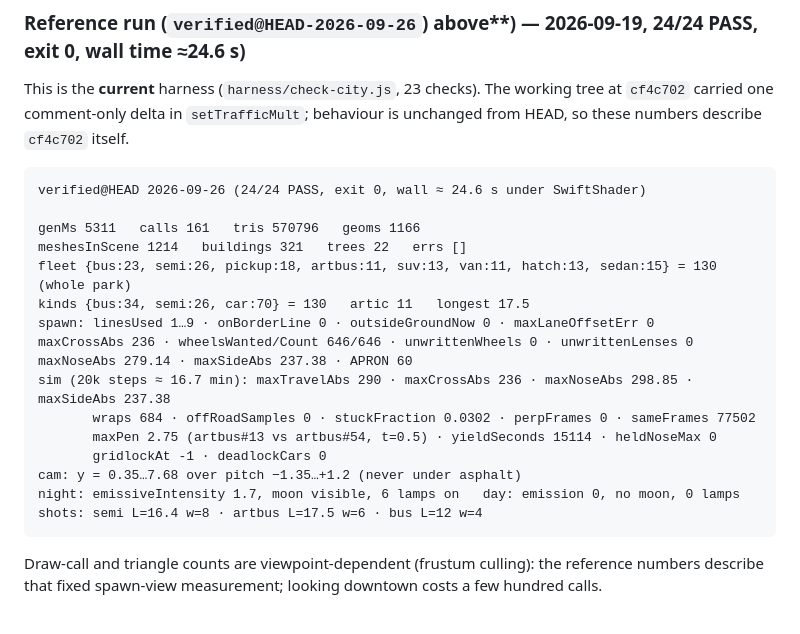
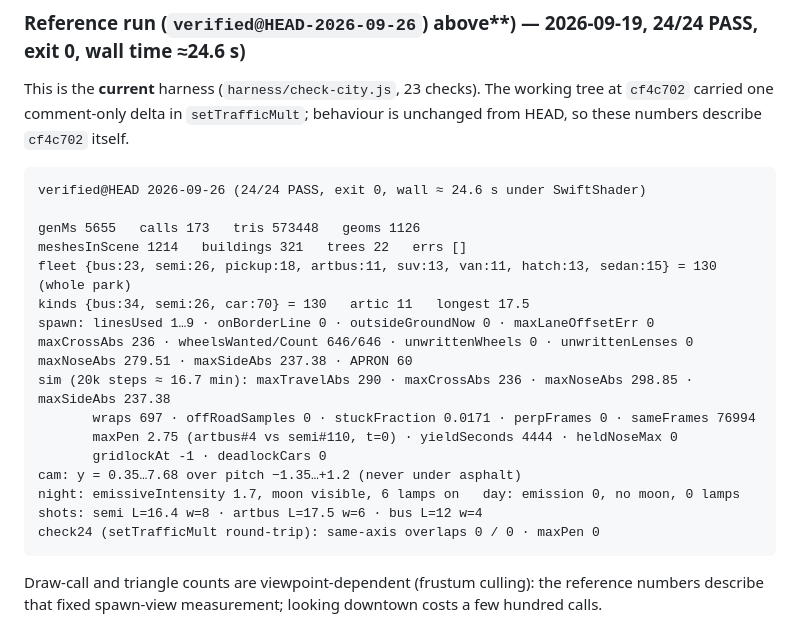
Before and after one commit to grabar-prog/GTA, a Markdown page: methodology/contracts/harness.md, the part around the change. GitHub-like rendering.

Commit message:
doc synk

````diff
--- a/methodology/contracts/harness.md
+++ b/methodology/contracts/harness.md
@@ -108,20 +108,21 @@ This is the **current** harness (`harness/check-city.js`, 23 checks). The workin
 ```
 verified@HEAD 2026-09-26 (24/24 PASS, exit 0, wall ≈ 24.6 s under SwiftShader)
 
-genMs 5311   calls 161   tris 570796   geoms 1166
+genMs 5655   calls 173   tris 573448   geoms 1126
 meshesInScene 1214   buildings 321   trees 22   errs []
 fleet {bus:23, semi:26, pickup:18, artbus:11, suv:13, van:11, hatch:13, sedan:15} = 130 (whole park)
 kinds {bus:34, semi:26, car:70} = 130   artic 11   longest 17.5
 spawn: linesUsed 1…9 · onBorderLine 0 · outsideGroundNow 0 · maxLaneOffsetErr 0
 maxCrossAbs 236 · wheelsWanted/Count 646/646 · unwrittenWheels 0 · unwrittenLenses 0
-maxNoseAbs 279.14 · maxSideAbs 237.38 · APRON 60
+maxNoseAbs 279.51 · maxSideAbs 237.38 · APRON 60
 sim (20k steps ≈ 16.7 min): maxTravelAbs 290 · maxCrossAbs 236 · maxNoseAbs 298.85 · maxSideAbs 237.38
-       wraps 684 · offRoadSamples 0 · stuckFraction 0.0302 · perpFrames 0 · sameFrames 77502
-       maxPen 2.75 (artbus#13 vs artbus#54, t=0.5) · yieldSeconds 15114 · heldNoseMax 0
+       wraps 697 · offRoadSamples 0 · stuckFraction 0.0171 · perpFrames 0 · sameFrames 76994
+       maxPen 2.75 (artbus#4 vs semi#110, t=0) · yieldSeconds 4444 · heldNoseMax 0
        gridlockAt -1 · deadlockCars 0
 cam: y = 0.35…7.68 over pitch −1.35…+1.2 (never under asphalt)
 night: emissiveIntensity 1.7, moon visible, 6 lamps on   day: emission 0, no moon, 0 lamps
 shots: semi L=16.4 w=8 · artbus L=17.5 w=6 · bus L=12 w=4
+check24 (setTrafficMult round-trip): same-axis overlaps 0 / 0 · maxPen 0
 ```
 
 Draw-call and triangle counts are viewpoint-dependent (frustum culling): the reference numbers describe that fixed spawn-view measurement; looking downtown costs a few hundred calls.
````
Also changed, not shown: methodology/handsoff.md (+2 -2 lines).
